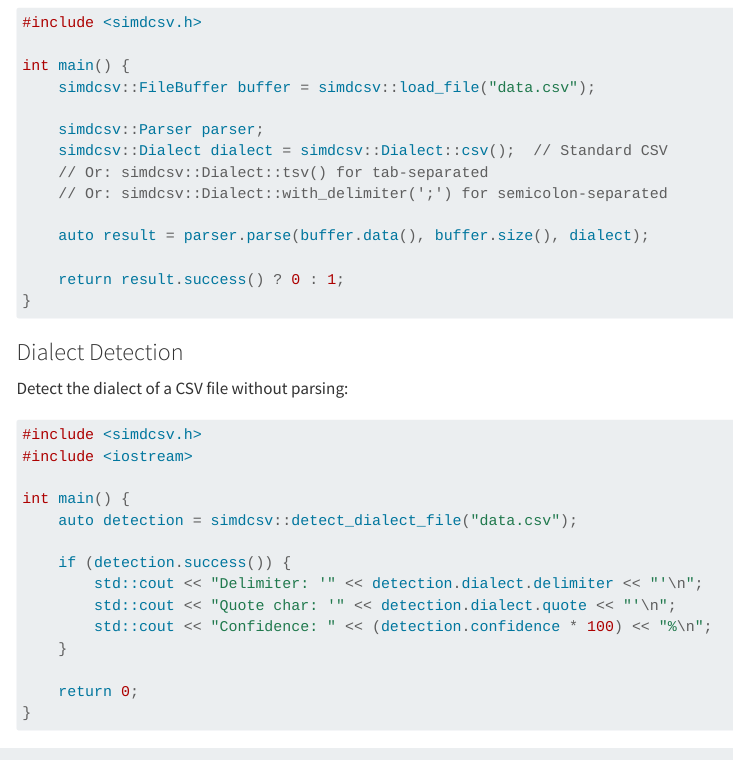
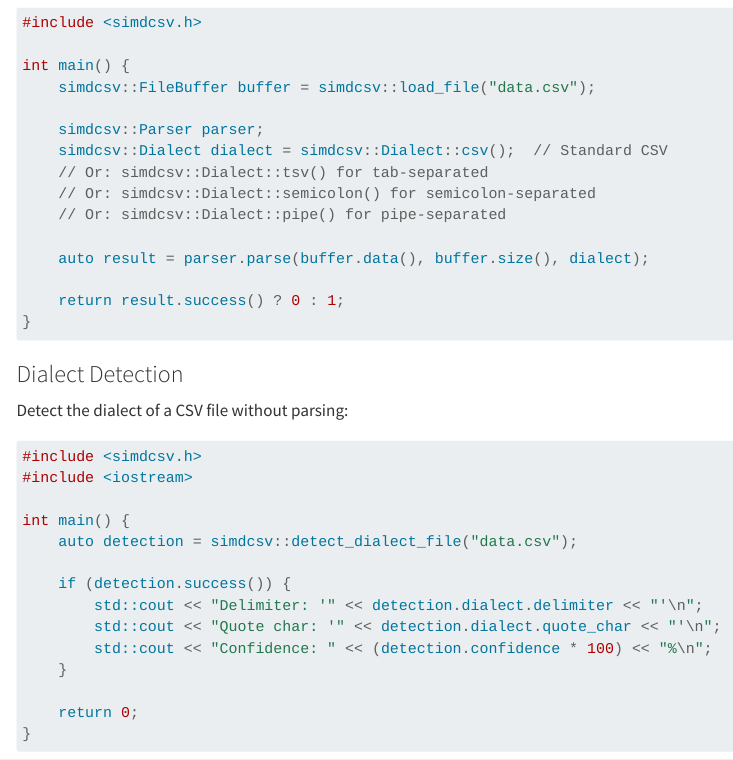
Before and after one commit to jimhester/simdcsv, a Quarto document (docs/getting-started.qmd): the page in a window 1100 px wide, from 5760 px down. Rendered offline with R 4.5, knitr and Pandoc in place of Quarto, with nearby package versions; menus at the side of the page are left out.

Commit message:
fix: Correct API names in documentation examples
- Fix Dialect::with_delimiter() → Dialect::semicolon() (non-existent method)
- Add Dialect::pipe() to show available factory methods
- Fix detection.dialect.quote → detection.dialect.quote_char

🤖 Generated with [Claude Code](https://claude.com/claude-code)

Co-Authored-By: Claude Opus 4.5 <noreply@anthropic.com>

```diff
--- a/docs/getting-started.qmd
+++ b/docs/getting-started.qmd
@@ -293,7 +293,8 @@ int main() {
     simdcsv::Parser parser;
     simdcsv::Dialect dialect = simdcsv::Dialect::csv();  // Standard CSV
     // Or: simdcsv::Dialect::tsv() for tab-separated
-    // Or: simdcsv::Dialect::with_delimiter(';') for semicolon-separated
+    // Or: simdcsv::Dialect::semicolon() for semicolon-separated
+    // Or: simdcsv::Dialect::pipe() for pipe-separated
 
     auto result = parser.parse(buffer.data(), buffer.size(), dialect);
 
@@ -314,7 +315,7 @@ int main() {
 
     if (detection.success()) {
         std::cout << "Delimiter: '" << detection.dialect.delimiter << "'\n";
-        std::cout << "Quote char: '" << detection.dialect.quote << "'\n";
+        std::cout << "Quote char: '" << detection.dialect.quote_char << "'\n";
         std::cout << "Confidence: " << (detection.confidence * 100) << "%\n";
     }
 
```
